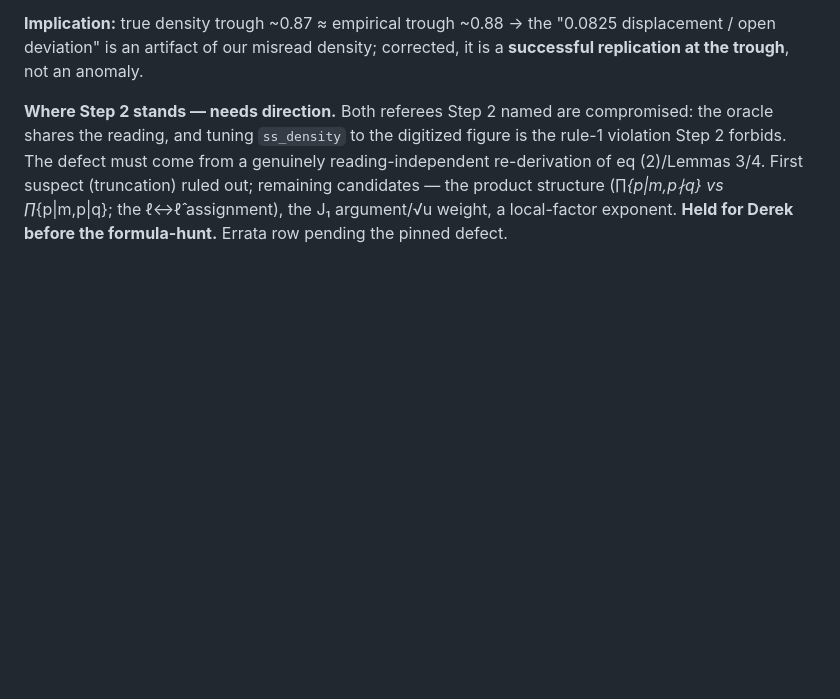
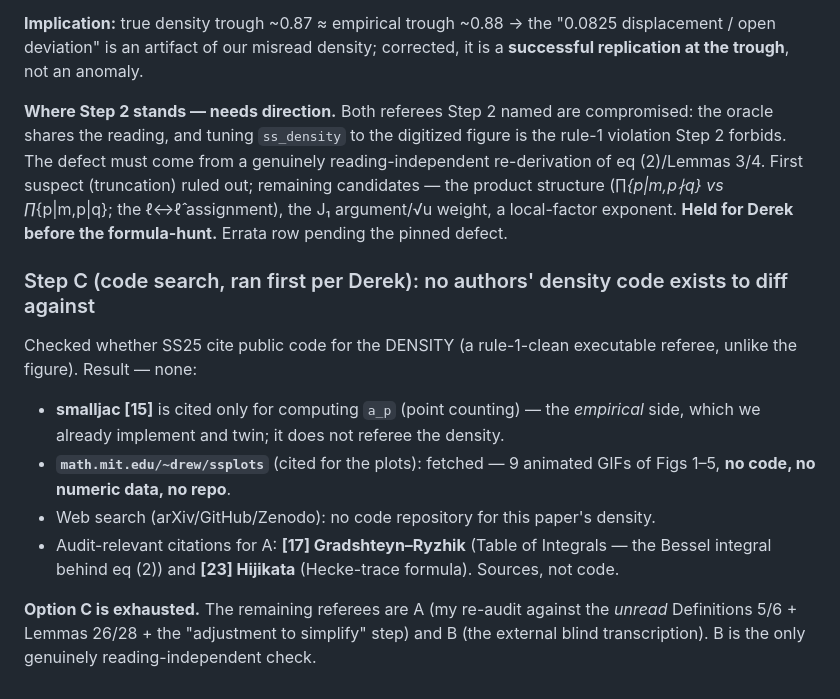
Before and after one commit to DerekMarshall/primeknots, a Markdown page: docs/notes/referee-round-2026-07.md, the part around the change. Rendered like a GitHub page; blank space fills up the shorter version.

Commit message:
referee C step C (code search): no authors' density code -> Option C exhausted
Ran the code-repository check first (Derek's fork). SS25 cites NO public code for
the density: smalljac [15] is a_p (point counting) only; math.mit.edu/~drew/ssplots
is 9 animated GIFs (fetched -- no code/data/repo); web search finds no GitHub/Zenodo
for the paper's density. So the authors' executable reading is not available as a
rule-1-clean referee. Remaining paths: A (my re-audit of the UNREAD Defs 5/6 +
Lemmas 26/28 + the 'adjustment to simplify' step) and B (external blind
transcription -- the only reading-independent check).

Co-Authored-By: Claude <noreply@anthropic.com>

```diff
--- a/docs/notes/referee-round-2026-07.md
+++ b/docs/notes/referee-round-2026-07.md
@@ -372,3 +372,19 @@ forbids. The defect must come from a genuinely reading-independent re-derivation
 3/4. First suspect (truncation) ruled out; remaining candidates — the product structure
 (∏_{p|m,p∤q} vs ∏_{p|m,p|q}; the ℓ↔ℓ̂ assignment), the J₁ argument/√u weight, a local-factor
 exponent. **Held for Derek before the formula-hunt.** Errata row pending the pinned defect.
+
+### Step C (code search, ran first per Derek): no authors' density code exists to diff against
+
+Checked whether SS25 cite public code for the DENSITY (a rule-1-clean executable referee, unlike
+the figure). Result — none:
+- **smalljac [15]** is cited only for computing `a_p` (point counting) — the *empirical* side, which
+  we already implement and twin; it does not referee the density.
+- **`math.mit.edu/~drew/ssplots`** (cited for the plots): fetched — 9 animated GIFs of Figs 1–5,
+  **no code, no numeric data, no repo**.
+- Web search (arXiv/GitHub/Zenodo): no code repository for this paper's density.
+- Audit-relevant citations for A: **[17] Gradshteyn–Ryzhik** (Table of Integrals — the Bessel
+  integral behind eq (2)) and **[23] Hijikata** (Hecke-trace formula). Sources, not code.
+
+**Option C is exhausted.** The remaining referees are A (my re-audit against the *unread*
+Definitions 5/6 + Lemmas 26/28 + the "adjustment to simplify" step) and B (the external blind
+transcription). B is the only genuinely reading-independent check.
```
